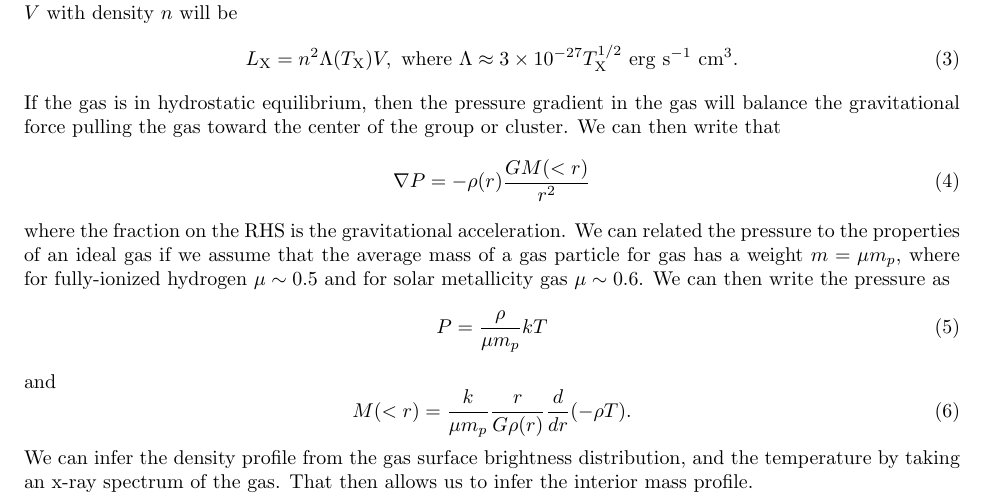
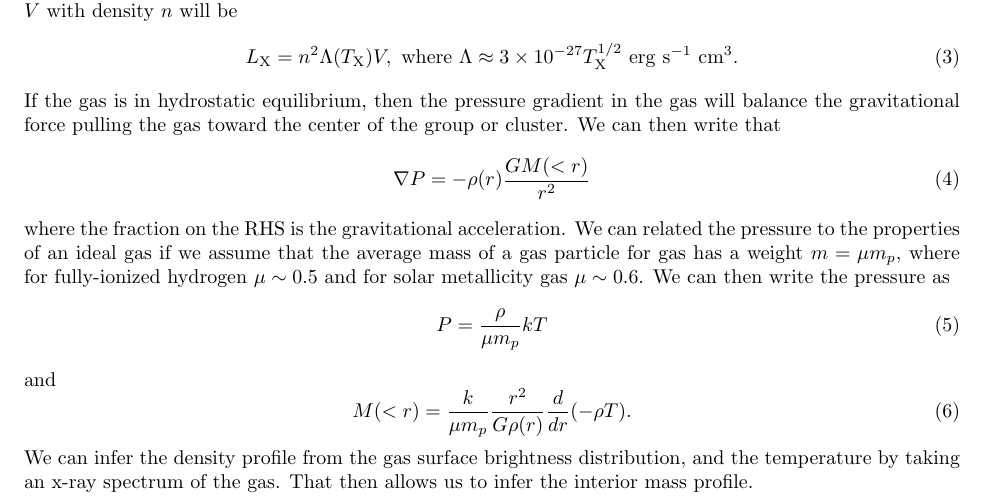
Before and after one commit to brantr/astro400B, a LaTeX document (astro400B_lecture_10.tex): part of page 1 of 4, cut so that both start at the same text. Compiled offline with pdfLaTeX.

Commit message:
Minor typo in lecture 10 fixed.

```diff
--- a/astro400B_lecture_10.tex
+++ b/astro400B_lecture_10.tex
@@ -74,7 +74,7 @@ P = \frac{\rho}{\mu m_{p}}kT
 \noindent
 and
 \begin{equation}
-M(<r) = \frac{k}{\mu m_p}\frac{r}{G \rho(r)} \frac{d}{dr}(-\rho T).
+M(<r) = \frac{k}{\mu m_p}\frac{r^2}{G \rho(r)} \frac{d}{dr}(-\rho T).
 \end{equation}
 \noindent
 We can infer the density profile from the gas surface brightness
```
